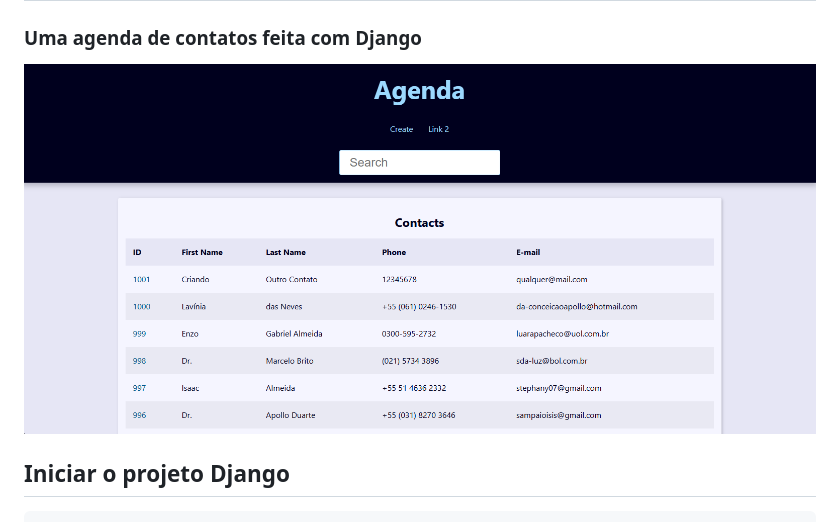
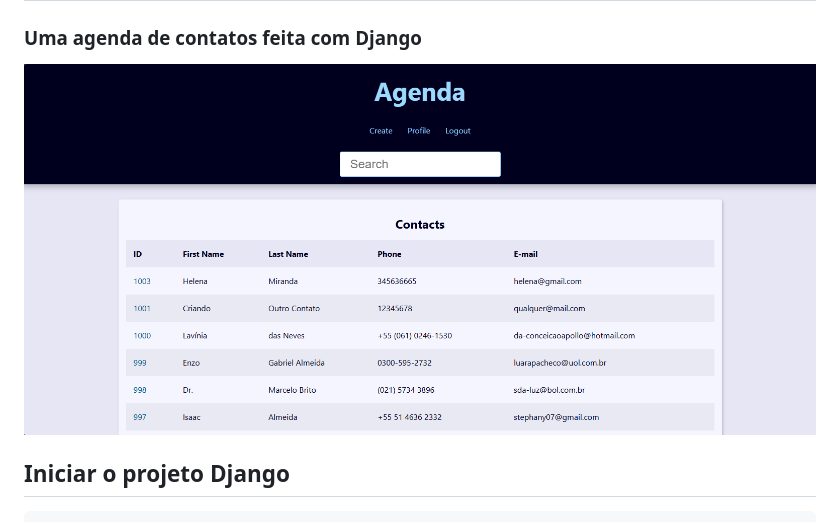
Before and after one commit to luiz-oberto/Projeto-Agenda, a Markdown page: README.md, the part around the change. Rendered like a GitHub page; pictures changed too: image-1.png (added).

```diff
--- a/README.md
+++ b/README.md
@@ -1,6 +1,6 @@
 # Projeto - Agenda
 ### Uma agenda de contatos feita com Django
-![alt text](image.png)
+![alt text](image-1.png)
 
 
 ## Iniciar o projeto Django
```
